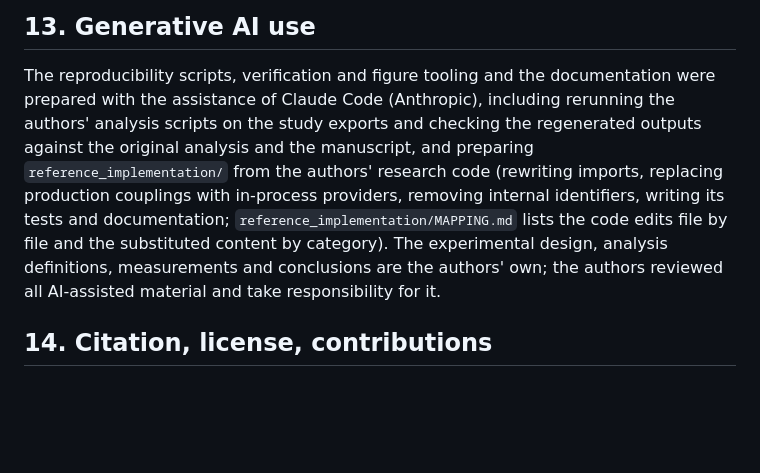
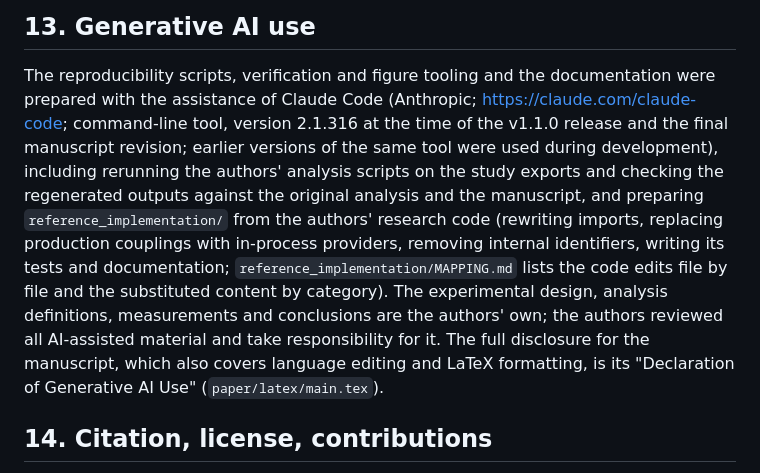
Before and after one commit to RakortAcademy/PeerjNetworkPaper, a Markdown page: README.md, the part around the change. Rendered like a GitHub page; blank space fills up the shorter version.

Commit message:
README: add tool URL and version to the Generative AI use section
Section 13 now gives the URL and command-line version of Claude Code
(2.1.316 at the time of the v1.1.0 release and the final manuscript
revision) and points to the manuscript's Declaration of Generative AI
Use, matching the disclosure requested by PeerJ. Documentation only;
no code, data, figures or licence terms changed.

```diff
--- a/README.md
+++ b/README.md
@@ -483,7 +483,10 @@ a TeX distribution; writes the git-ignored `main.pdf`).
 ## 13. Generative AI use
 
 The reproducibility scripts, verification and figure tooling and the documentation were
-prepared with the assistance of Claude Code (Anthropic), including rerunning the
+prepared with the assistance of Claude Code (Anthropic; https://claude.com/claude-code;
+command-line tool, version 2.1.316 at the time of the v1.1.0 release and the final
+manuscript revision; earlier versions of the same tool were used during development),
+including rerunning the
 authors' analysis scripts on the study exports and checking the regenerated outputs
 against the original analysis and the manuscript, and preparing `reference_implementation/`
 from the authors' research code (rewriting imports, replacing production couplings with
@@ -491,6 +494,8 @@ in-process providers, removing internal identifiers, writing its tests and
 documentation; `reference_implementation/MAPPING.md` lists the code edits file by file and the substituted content by category). The
 experimental design, analysis definitions, measurements and conclusions are the authors'
 own; the authors reviewed all AI-assisted material and take responsibility for it.
+The full disclosure for the manuscript, which also covers language editing and LaTeX
+formatting, is its "Declaration of Generative AI Use" (`paper/latex/main.tex`).
 
 ## 14. Citation, license, contributions
 
```
